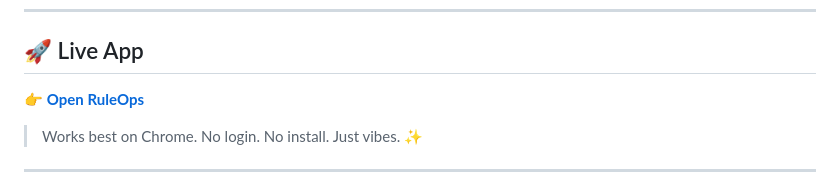
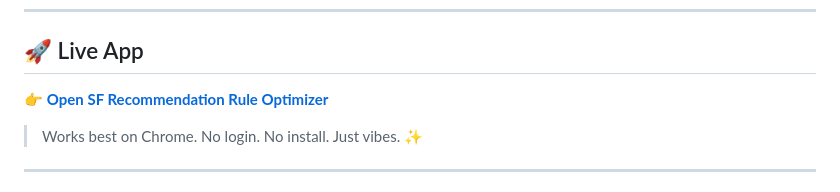
Before and after one commit to xiaochenzhang-sgds/sfrr, a Markdown page: README.md, the part around the change. GitHub-like rendering.

```diff
--- a/README.md
+++ b/README.md
@@ -8,7 +8,7 @@ A slick, browser-based tool built for **US** to manage recommendation rules with
 
 ## 🚀 Live App
 
-👉 **[Open RuleOps](https://xiaochenzhang-sgds.github.io/sfrr)**
+👉 **[Open SF Recommendation Rule Optimizer](https://xiaochenzhang-sgds.github.io/sfrr)**
 
 > Works best on Chrome. No login. No install. Just vibes. ✨
 
```
